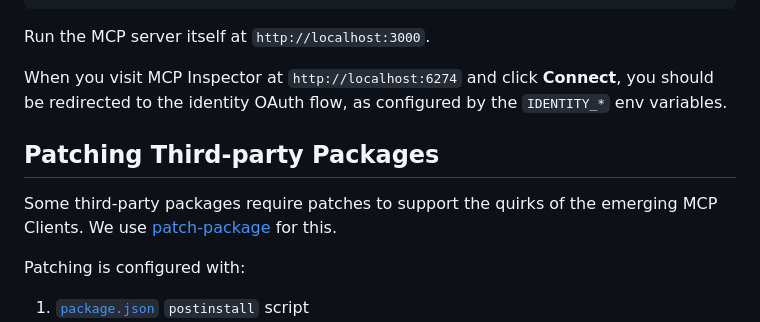
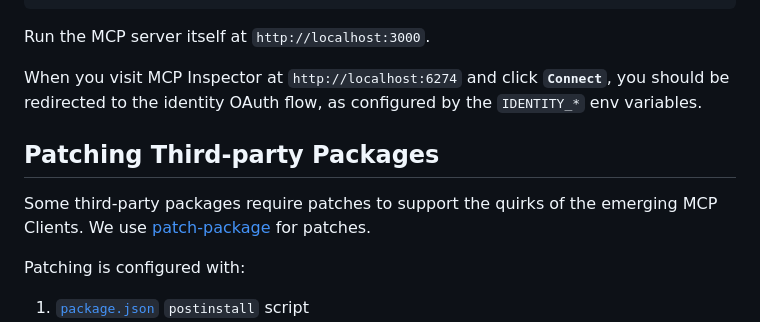
Before and after one commit to heroku/mcp-remote-auth-proxy, a Markdown page: README.md, the part around the change printed below. GitHub-like rendering.

```diff
--- a/README.md
+++ b/README.md
@@ -157,11 +157,11 @@ rm -rf ~/.mcp-auth && npx -y @modelcontextprotocol/inspector npx -y mcp-remote@n
 
 Run the MCP server itself at `http://localhost:3000`.
 
-When you visit MCP Inspector at `http://localhost:6274` and click **Connect**, you should be redirected to the identity OAuth flow, as configured by the `IDENTITY_*` env variables.
+When you visit MCP Inspector at `http://localhost:6274` and click **`Connect`**, you should be redirected to the identity OAuth flow, as configured by the `IDENTITY_*` env variables.
 
 ## Patching Third-party Packages
 
-Some third-party packages require patches to support the quirks of the emerging MCP Clients. We use [patch-package](https://www.npmjs.com/package/patch-package) for this.
+Some third-party packages require patches to support the quirks of the emerging MCP Clients. We use [patch-package](https://www.npmjs.com/package/patch-package) for patches.
 
 Patching is configured with:
 
```
Also changed, not shown: other parts of README.md (+13 -13 lines).
